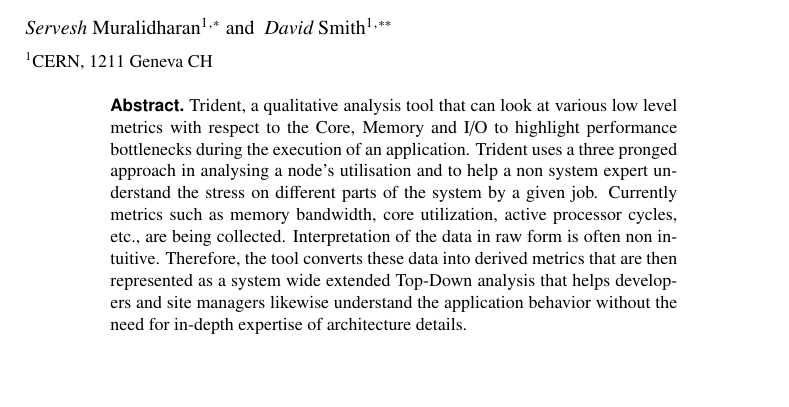
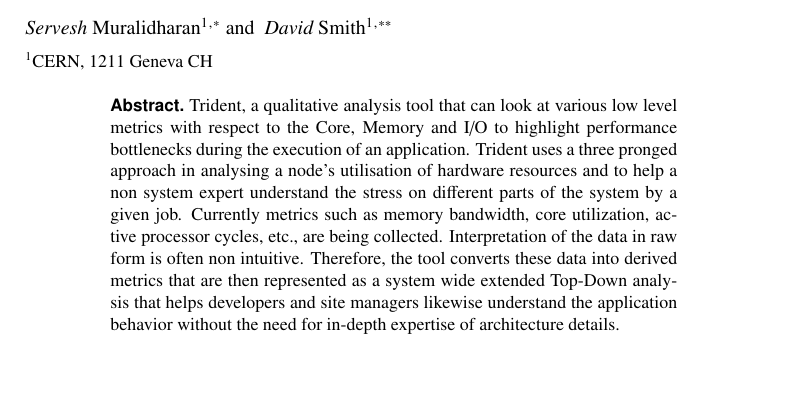
Before and after one commit to axiqia/Trident, a LaTeX document (papers/chep18/chep18.tex): part of page 1 of 8, cut so that both start at the same text. Compiled offline with pdfLaTeX.

Commit message:
text change in abstract

```diff
--- a/papers/chep18/chep18.tex
+++ b/papers/chep18/chep18.tex
@@ -17,7 +17,7 @@
 \institute{CERN, 1211 Geneva CH}
 
 \abstract{%
-Trident, a qualitative analysis tool that can look at various low level metrics with respect to the Core, Memory and I/O to highlight performance bottlenecks during the execution of an application. Trident uses a three pronged approach in analysing a node's utilisation and to help a non system expert understand the stress on different parts of the system by a given job. Currently metrics such as memory bandwidth, core utilization, active processor cycles, etc., are being collected. Interpretation of the data in raw form is often non intuitive. Therefore, the tool converts these data into derived metrics that are then represented as a system wide extended Top-Down analysis that helps developers and site managers likewise understand the application behavior without the need for in-depth expertise of architecture details.
+Trident, a qualitative analysis tool that can look at various low level metrics with respect to the Core, Memory and I/O to highlight performance bottlenecks during the execution of an application. Trident uses a three pronged approach in analysing a node's utilisation of hardware resources and to help a non system expert understand the stress on different parts of the system by a given job. Currently metrics such as memory bandwidth, core utilization, active processor cycles, etc., are being collected. Interpretation of the data in raw form is often non intuitive. Therefore, the tool converts these data into derived metrics that are then represented as a system wide extended Top-Down analysis that helps developers and site managers likewise understand the application behavior without the need for in-depth expertise of architecture details.
 }
 %
 \maketitle
```
